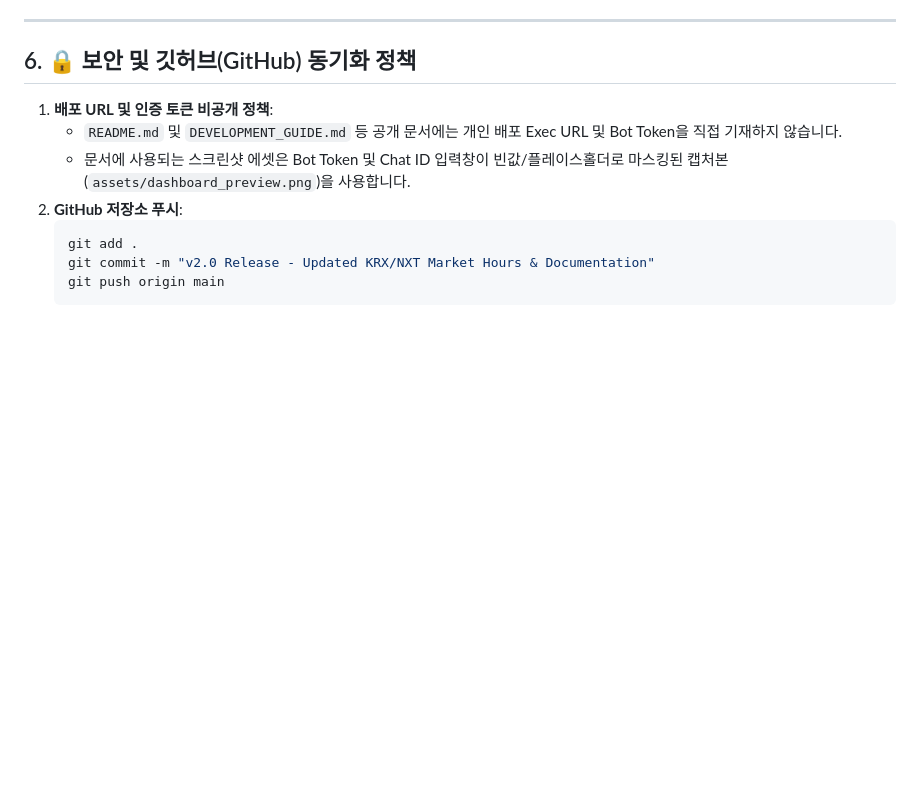
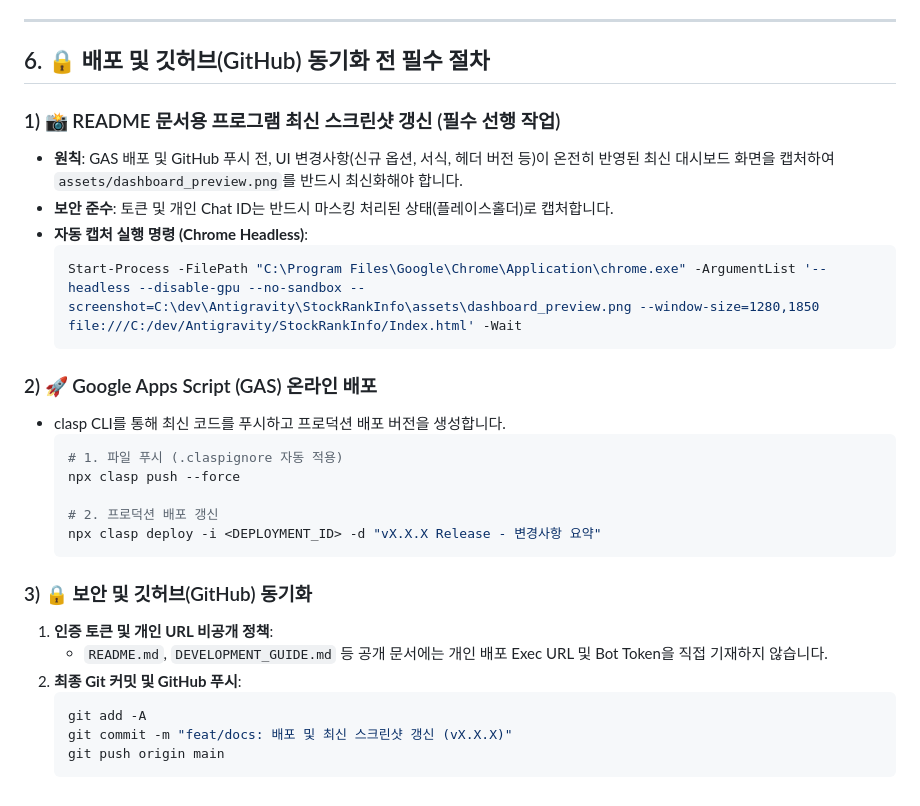
Before and after one commit to moozuknet/StockRankInfo, a Markdown page: DEVELOPMENT_GUIDE.md, the part around the change. Rendered like a GitHub page; blank space fills up the shorter version.

Commit message:
docs: 배포 전 README용 최신 스크린샷 갱신 프로세스 기술 및 assets 이미지 교체

````diff
--- a/DEVELOPMENT_GUIDE.md
+++ b/DEVELOPMENT_GUIDE.md
@@ -216,14 +216,32 @@ flowchart TD
 
 ---
 
-## 6. 🔒 보안 및 깃허브(GitHub) 동기화 정책
+## 6. 🔒 배포 및 깃허브(GitHub) 동기화 전 필수 절차
 
-1. **배포 URL 및 인증 토큰 비공개 정책**:
-   - `README.md` 및 `DEVELOPMENT_GUIDE.md` 등 공개 문서에는 개인 배포 Exec URL 및 Bot Token을 직접 기재하지 않습니다.
-   - 문서에 사용되는 스크린샷 에셋은 Bot Token 및 Chat ID 입력창이 빈값/플레이스홀더로 마스킹된 캡처본(`assets/dashboard_preview.png`)을 사용합니다.
-2. **GitHub 저장소 푸시**:
+### 1) 📸 README 문서용 프로그램 최신 스크린샷 갱신 (필수 선행 작업)
+- **원칙**: GAS 배포 및 GitHub 푸시 전, UI 변경사항(신규 옵션, 서식, 헤더 버전 등)이 온전히 반영된 최신 대시보드 화면을 캡처하여 `assets/dashboard_preview.png`를 반드시 최신화해야 합니다.
+- **보안 준수**: 토큰 및 개인 Chat ID는 반드시 마스킹 처리된 상태(플레이스홀더)로 캡처합니다.
+- **자동 캡처 실행 명령 (Chrome Headless)**:
+  ```powershell
+  Start-Process -FilePath "C:\Program Files\Google\Chrome\Application\chrome.exe" -ArgumentList '--headless --disable-gpu --no-sandbox --screenshot=C:\dev\Antigravity\StockRankInfo\assets\dashboard_preview.png --window-size=1280,1850 file:///C:/dev/Antigravity/StockRankInfo/Index.html' -Wait
+  ```
+
+### 2) 🚀 Google Apps Script (GAS) 온라인 배포
+- clasp CLI를 통해 최신 코드를 푸시하고 프로덕션 배포 버전을 생성합니다.
+  ```bash
+  # 1. 파일 푸시 (.claspignore 자동 적용)
+  npx clasp push --force
+
+  # 2. 프로덕션 배포 갱신
+  npx clasp deploy -i <DEPLOYMENT_ID> -d "vX.X.X Release - 변경사항 요약"
+  ```
+
+### 3) 🔒 보안 및 깃허브(GitHub) 동기화
+1. **인증 토큰 및 개인 URL 비공개 정책**:
+   - `README.md`, `DEVELOPMENT_GUIDE.md` 등 공개 문서에는 개인 배포 Exec URL 및 Bot Token을 직접 기재하지 않습니다.
+2. **최종 Git 커밋 및 GitHub 푸시**:
    ```bash
-   git add .
-   git commit -m "v2.0 Release - Updated KRX/NXT Market Hours & Documentation"
+   git add -A
+   git commit -m "feat/docs: 배포 및 최신 스크린샷 갱신 (vX.X.X)"
    git push origin main
    ```
````
Also changed, not shown: assets/dashboard_preview.png, 2 other files.
